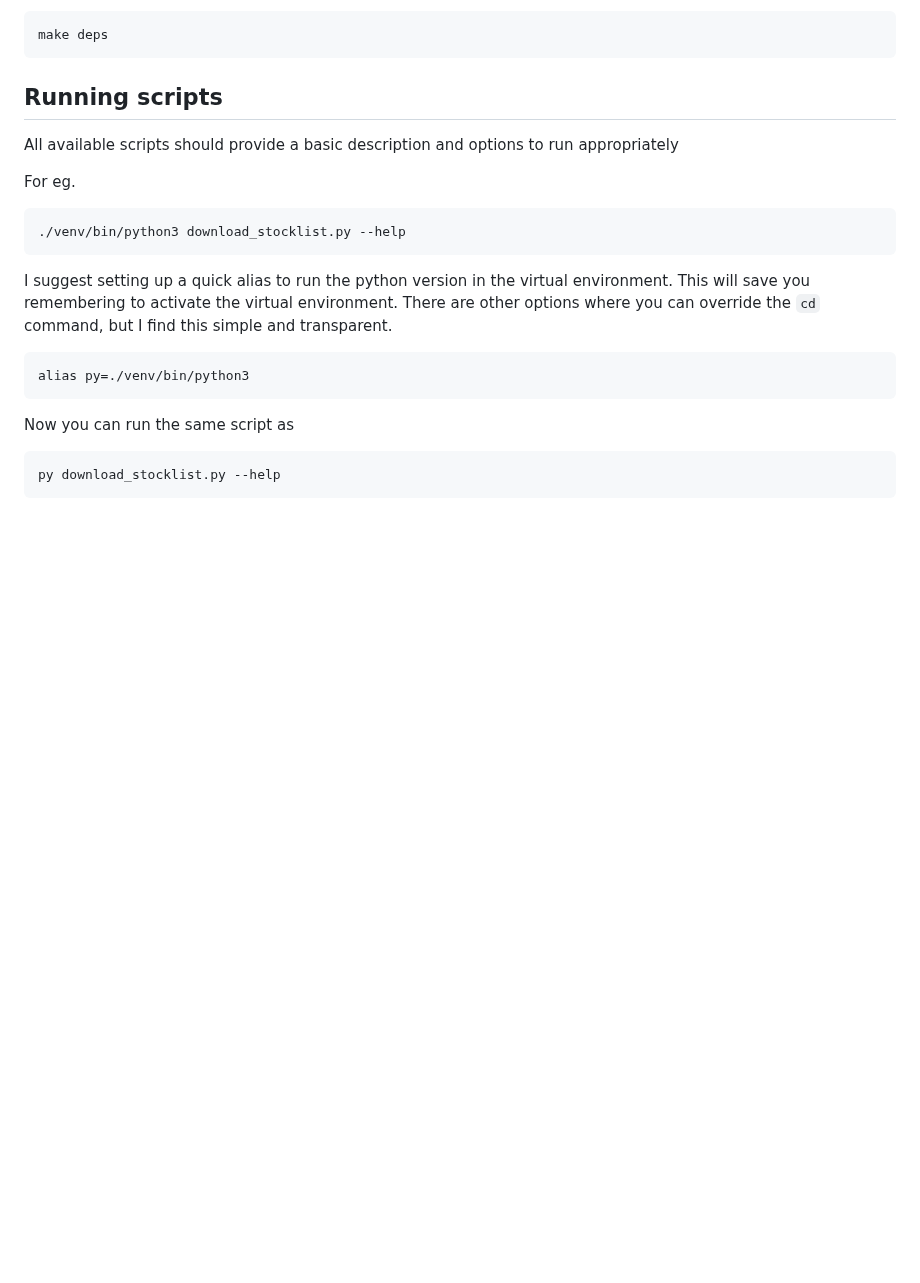
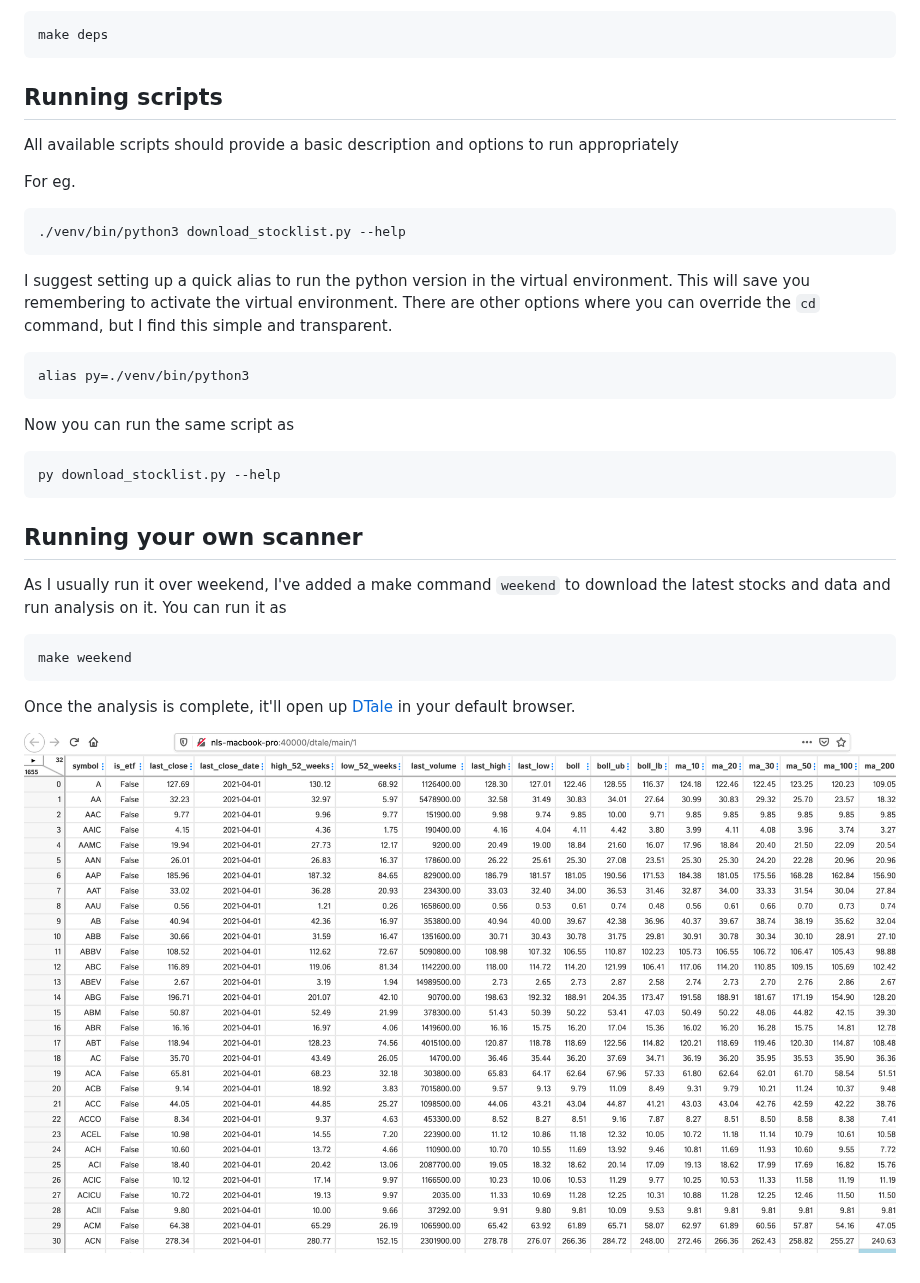
Before and after one commit to namuan/trading-utils, a Markdown page: README.md, the part around the change. Drawn GitHub-style; pictures changed too: docs/images/dtale.gif (added); blank space fills up the shorter version.

````diff
--- a/README.md
+++ b/README.md
@@ -24,9 +24,10 @@ For eg.
 ./venv/bin/python3 download_stocklist.py --help
 ```
 
-I suggest setting up a quick alias to run the python version in the virtual environment.
-This will save you remembering to activate the virtual environment.
-There are other options where you can override the `cd` command, but I find this simple and transparent.
+I suggest setting up a quick alias to run the python version in the virtual environment. This will save you remembering
+to activate the virtual environment.
+There are other options where you can override the `cd` command, but I find this
+simple and transparent.
 
 ```
 alias py=./venv/bin/python3
@@ -37,3 +38,17 @@ Now you can run the same script as
 ```shell
 py download_stocklist.py --help
 ```
+
+## Running your own scanner
+
+As I usually run it over weekend, I've added a make command `weekend` to download the latest stocks and data and run
+analysis on it.
+You can run it as
+
+```shell
+make weekend
+```
+
+Once the analysis is complete, it'll open up [DTale](https://pypi.org/project/dtale/) in your default browser.
+
+![DTale](docs/images/dtale.gif)
````
Also changed, not shown: 4 other files.
